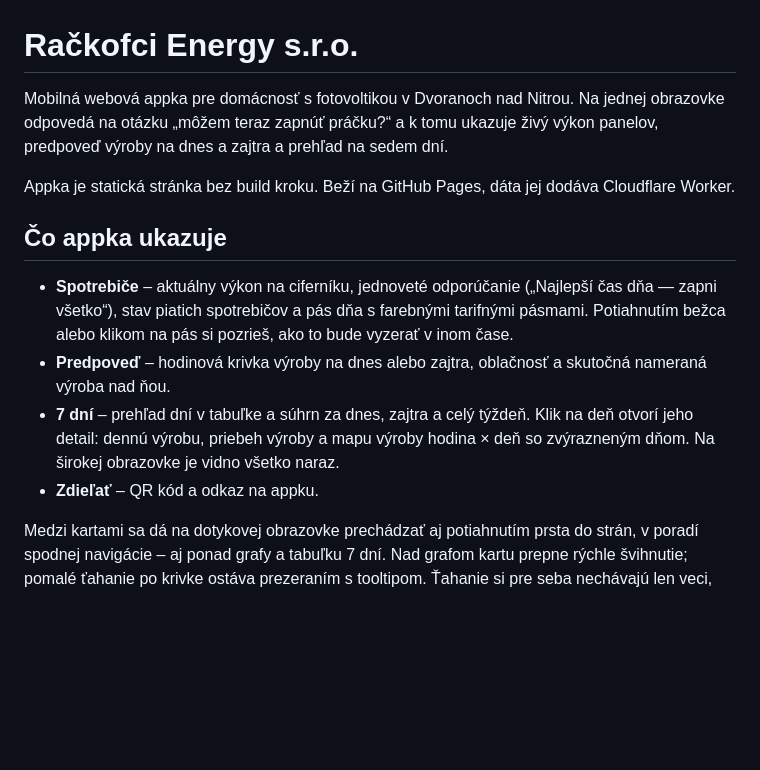
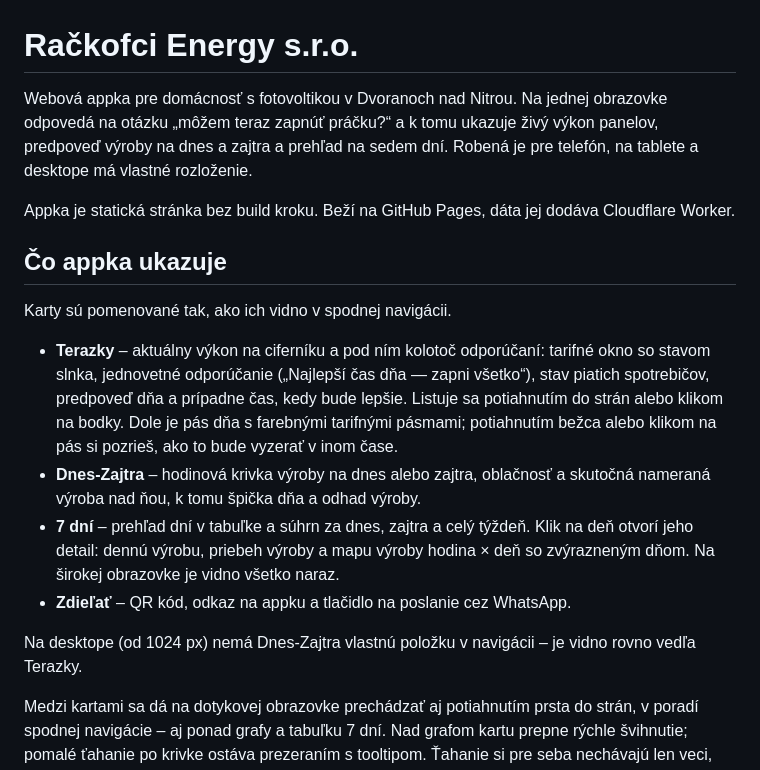
Before and after one commit to rastislavsk/rackofci-energy-sro-fable, a Markdown page: README.md, the part around the change. GitHub-like rendering; blank space fills up the shorter version.

Commit message:
docs: README opísal karty tak, ako sa naozaj volajú
Karty boli v README pomenované Spotrebiče a Predpoveď, v navigácii appky sú
Terazky a Dnes-Zajtra - podľa README ich čitateľ v appke nenašiel. README si
v tom aj protirečil: odsek o listovaní prstom už hovoril "karta Terazky".

Ďalej chýbali tri veci, ktoré appka robí: kolotoč odporúčaní (README kartu
opisoval, akoby bolo všetko naraz, hoci sú to štyri až päť stránok, medzi
ktorými sa listuje), tlačidlo na poslanie cez WhatsApp na karte Zdieľať a
to, že od 1024 px nemá Dnes-Zajtra vlastnú položku v navigácii a je vidno
vedľa Terazky. S tým súvisí aj úvod: appka nie je len mobilná, na tablete
a desktope má vlastné rozloženie.

Co-Authored-By: Claude Opus 5 <noreply@anthropic.com>
Claude-Session: https://claude.ai/code/session_01A3sEAAWkiryzGs4BHMD1yY

```diff
--- a/README.md
+++ b/README.md
@@ -1,23 +1,31 @@
 # Račkofci Energy s.r.o.
 
-Mobilná webová appka pre domácnosť s fotovoltikou v Dvoranoch nad Nitrou. Na jednej
-obrazovke odpovedá na otázku „môžem teraz zapnúť práčku?“ a k tomu ukazuje živý výkon
-panelov, predpoveď výroby na dnes a zajtra a prehľad na sedem dní.
+Webová appka pre domácnosť s fotovoltikou v Dvoranoch nad Nitrou. Na jednej obrazovke
+odpovedá na otázku „môžem teraz zapnúť práčku?“ a k tomu ukazuje živý výkon panelov,
+predpoveď výroby na dnes a zajtra a prehľad na sedem dní. Robená je pre telefón, na
+tablete a desktope má vlastné rozloženie.
 
 Appka je statická stránka bez build kroku. Beží na GitHub Pages, dáta jej dodáva
 Cloudflare Worker.
 
 ## Čo appka ukazuje
 
-- **Spotrebiče** – aktuálny výkon na ciferníku, jednoveté odporúčanie („Najlepší čas dňa
-  — zapni všetko“), stav piatich spotrebičov a pás dňa s farebnými tarifnými pásmami.
-  Potiahnutím bežca alebo klikom na pás si pozrieš, ako to bude vyzerať v inom čase.
-- **Predpoveď** – hodinová krivka výroby na dnes alebo zajtra, oblačnosť a skutočná
-  nameraná výroba nad ňou.
+Karty sú pomenované tak, ako ich vidno v spodnej navigácii.
+
+- **Terazky** – aktuálny výkon na ciferníku a pod ním kolotoč odporúčaní: tarifné okno so
+  stavom slnka, jednovetné odporúčanie („Najlepší čas dňa — zapni všetko“), stav piatich
+  spotrebičov, predpoveď dňa a prípadne čas, kedy bude lepšie. Listuje sa potiahnutím do
+  strán alebo klikom na bodky. Dole je pás dňa s farebnými tarifnými pásmami; potiahnutím
+  bežca alebo klikom na pás si pozrieš, ako to bude vyzerať v inom čase.
+- **Dnes-Zajtra** – hodinová krivka výroby na dnes alebo zajtra, oblačnosť a skutočná
+  nameraná výroba nad ňou, k tomu špička dňa a odhad výroby.
 - **7 dní** – prehľad dní v tabuľke a súhrn za dnes, zajtra a celý týždeň. Klik na deň
   otvorí jeho detail: dennú výrobu, priebeh výroby a mapu výroby hodina × deň so
   zvýrazneným dňom. Na širokej obrazovke je vidno všetko naraz.
-- **Zdieľať** – QR kód a odkaz na appku.
+- **Zdieľať** – QR kód, odkaz na appku a tlačidlo na poslanie cez WhatsApp.
+
+Na desktope (od 1024 px) nemá Dnes-Zajtra vlastnú položku v navigácii – je vidno rovno
+vedľa Terazky.
 
 Medzi kartami sa dá na dotykovej obrazovke prechádzať aj potiahnutím prsta do strán, v
 poradí spodnej navigácie – aj ponad grafy a tabuľku 7 dní. Nad grafom kartu prepne rýchle
```
